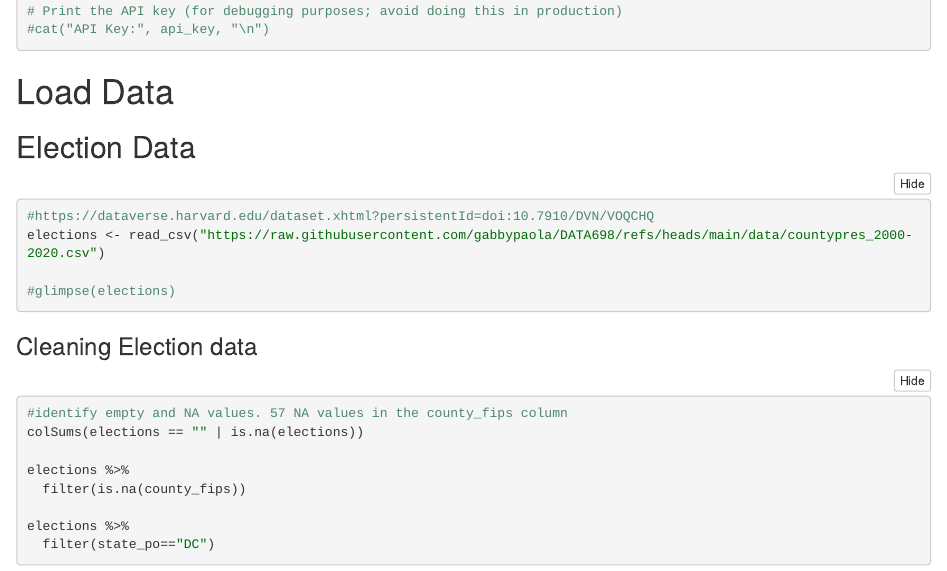
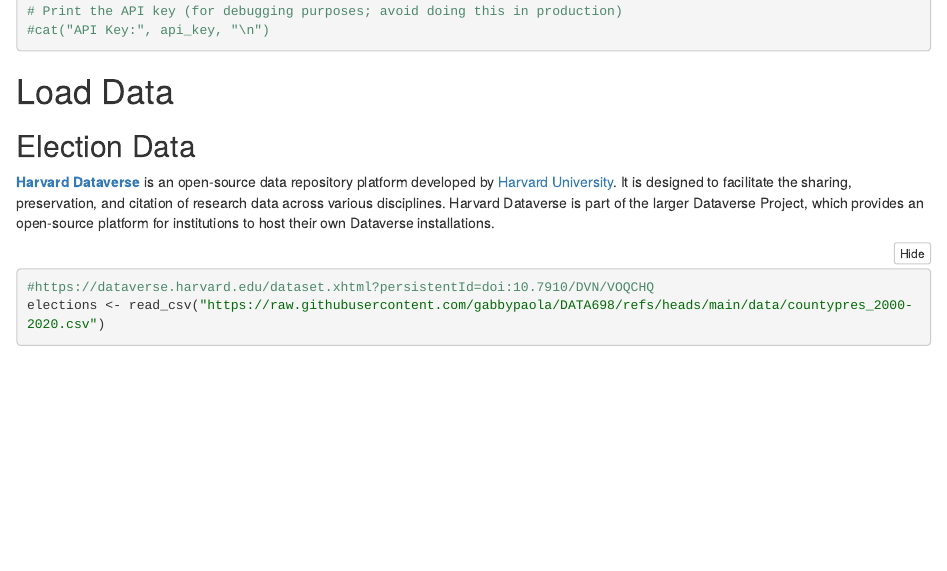
Before and after one commit to GitableGabe/DATA_698, an R Markdown document (final_project_V2.Rmd): the page in a window 1100 px wide, from 330 px down before the commit and from 610 px down after it, so that both start at the same text. The pictures show the output file final_project_V2.nb.html that the author committed with the source, opened offline.

Commit message:
v2 edit. prolly gonna edit again

````diff
--- a/final_project_V2.Rmd
+++ b/final_project_V2.Rmd
@@ -3,9 +3,6 @@
 author: "Gabriella Martinez & Gabriel Campos"
 date: "Last edited `r format(Sys.time(), '%B %d, %Y')`"
 output:
-      pdf_document:
-        latex_engine: xelatex
-      html_notebook: default
       html_document:
         toc: yes
         toc_float: yes
@@ -13,6 +10,9 @@
         highlight: kate
         font-family: "Arial"
         code_folding: show
+      html_notebook: default
+      pdf_document:
+        latex_engine: xelatex
       geometry: left=0.5cm,right=0.5cm,top=1cm,bottom=2cm
 urlcolor: blue
 ---
@@ -53,7 +53,11 @@
 
 
 # Load Data
+
 ## Election Data
+
+[**Harvard Dataverse**](https://data.harvard.edu/dataverse) is an open-source data repository platform developed by [Harvard University](https://www.harvard.edu). It is designed to facilitate the sharing, preservation, and citation of research data across various disciplines. Harvard Dataverse is part of the larger Dataverse Project, which provides an open-source platform for institutions to host their own Dataverse installations.
+
 ```{r warning=FALSE}
 #https://dataverse.harvard.edu/dataset.xhtml?persistentId=doi:10.7910/DVN/VOQCHQ
 elections <- read_csv("https://raw.githubusercontent.com/gabbypaola/DATA698/refs/heads/main/data/countypres_2000-2020.csv")
````
Also changed, not shown: final_project_V2.nb.html.
